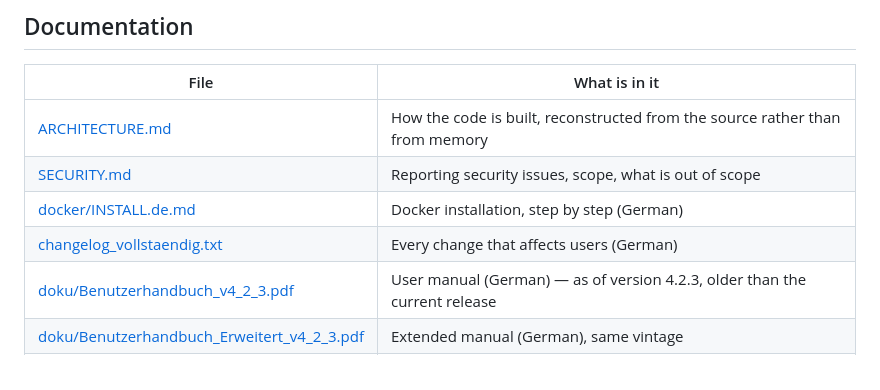
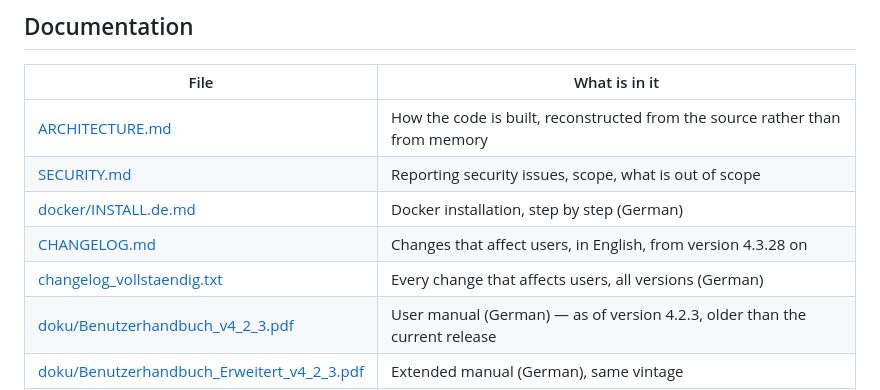
Before and after one commit to jsteinhaeuser/valusafe, a Markdown page: README.md, the part around the change. GitHub-like rendering.

Commit message:
English changelog (CHANGELOG.md, from 4.3.28 on), README table entry
Co-Authored-By: Claude Opus 5.5 <noreply@anthropic.com>

```diff
--- a/README.md
+++ b/README.md
@@ -87,7 +87,8 @@ If you find a security problem, [SECURITY.md](SECURITY.md) says where to report
 | [ARCHITECTURE.md](ARCHITECTURE.md) | How the code is built, reconstructed from the source rather than from memory |
 | [SECURITY.md](SECURITY.md) | Reporting security issues, scope, what is out of scope |
 | [docker/INSTALL.de.md](docker/INSTALL.de.md) | Docker installation, step by step (German) |
-| [changelog_vollstaendig.txt](changelog_vollstaendig.txt) | Every change that affects users (German) |
+| [CHANGELOG.md](CHANGELOG.md) | Changes that affect users, in English, from version 4.3.28 on |
+| [changelog_vollstaendig.txt](changelog_vollstaendig.txt) | Every change that affects users, all versions (German) |
 | [doku/Benutzerhandbuch_v4_2_3.pdf](doku/Benutzerhandbuch_v4_2_3.pdf) | User manual (German) — as of version 4.2.3, older than the current release |
 | [doku/Benutzerhandbuch_Erweitert_v4_2_3.pdf](doku/Benutzerhandbuch_Erweitert_v4_2_3.pdf) | Extended manual (German), same vintage |
 | [THIRD-PARTY-NOTICES.md](THIRD-PARTY-NOTICES.md) | Bundled third-party components and their licenses |
```
Also changed, not shown: CHANGELOG.md (added, +33 -0 lines), README.de.md (+1 -0 lines).
